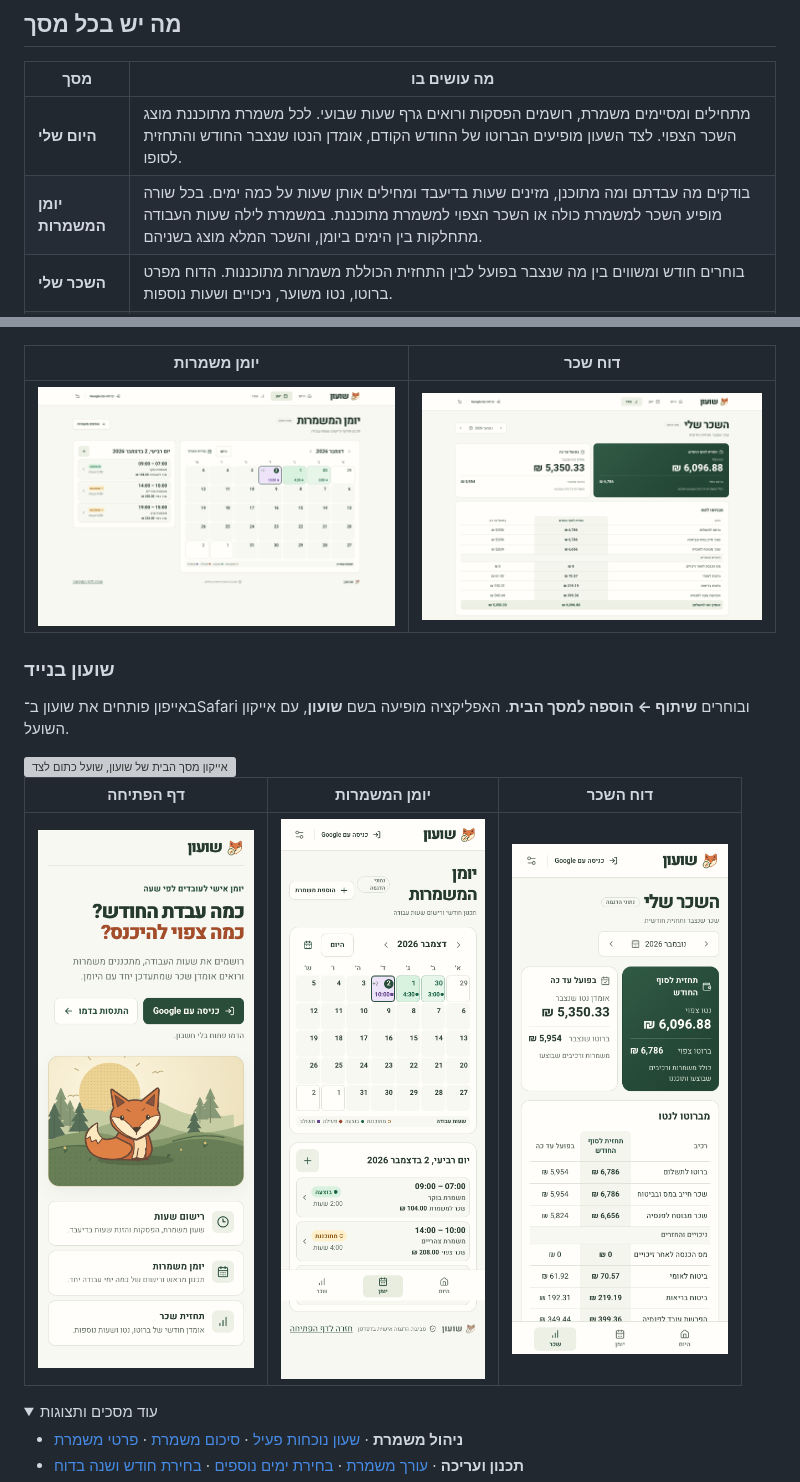
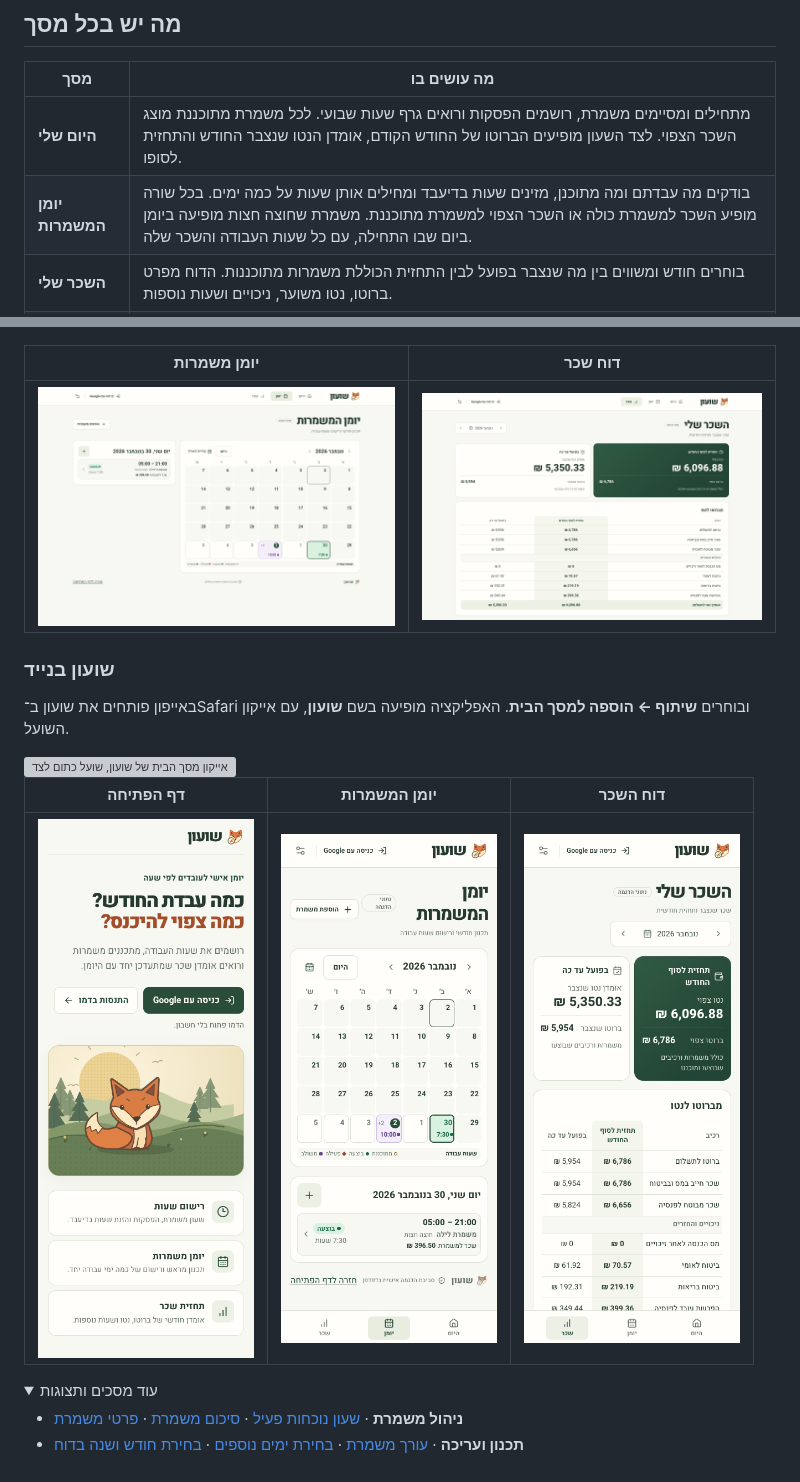
Before and after one commit to razmazlih/shuon, a Markdown page: README.md, 2 parts joined by grey strips. Drawn GitHub-style; pictures changed too: docs/screenshots/calendar-mobile.png, docs/screenshots/calendar.png; folded sections open; grey boxes are pictures that could not be loaded.

```diff
--- a/README.md
+++ b/README.md
@@ -17,7 +17,7 @@
 | מסך | מה עושים בו |
 | --- | --- |
 | **היום שלי** | מתחילים ומסיימים משמרת, רושמים הפסקות ורואים גרף שעות שבועי. לכל משמרת מתוכננת מוצג השכר הצפוי. לצד השעון מופיעים הברוטו של החודש הקודם, אומדן הנטו שנצבר החודש והתחזית לסופו. |
-| **יומן המשמרות** | בודקים מה עבדתם ומה מתוכנן, מזינים שעות בדיעבד ומחילים אותן שעות על כמה ימים. בכל שורה מופיע השכר למשמרת כולה או השכר הצפוי למשמרת מתוכננת. במשמרת לילה שעות העבודה מתחלקות בין הימים ביומן, והשכר המלא מוצג בשניהם. |
+| **יומן המשמרות** | בודקים מה עבדתם ומה מתוכנן, מזינים שעות בדיעבד ומחילים אותן שעות על כמה ימים. בכל שורה מופיע השכר למשמרת כולה או השכר הצפוי למשמרת מתוכננת. משמרת שחוצה חצות מופיעה ביומן ביום שבו התחילה, עם כל שעות העבודה והשכר שלה. |
 | **השכר שלי** | בוחרים חודש ומשווים בין מה שנצבר בפועל לבין התחזית הכוללת משמרות מתוכננות. הדוח מפרט ברוטו, נטו משוער, ניכויים ושעות נוספות. |
 | **הגדרות** | מעדכנים את שאלון השכר, תעריפים לפי תאריך, ימי מנוחה וחגים ותבניות משמרת. לחיצה על השעות של תבנית פותחת עריכה של שעת ההתחלה והסיום. אפשר לבחור מראה בהיר, כהה, מרווה או התאמה למכשיר. |
 
```
Also changed, not shown: docs/screenshots/calendar-dark.png, 1 other file.
